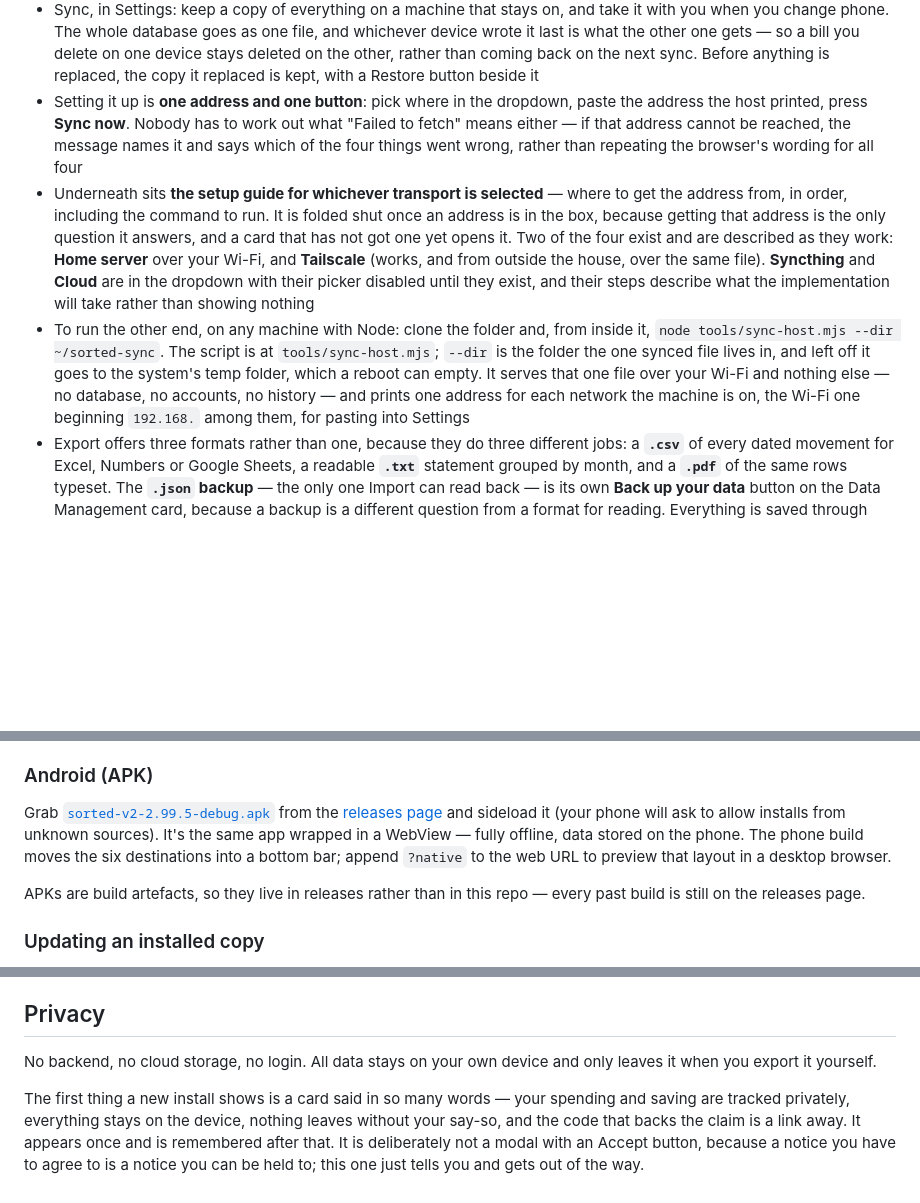
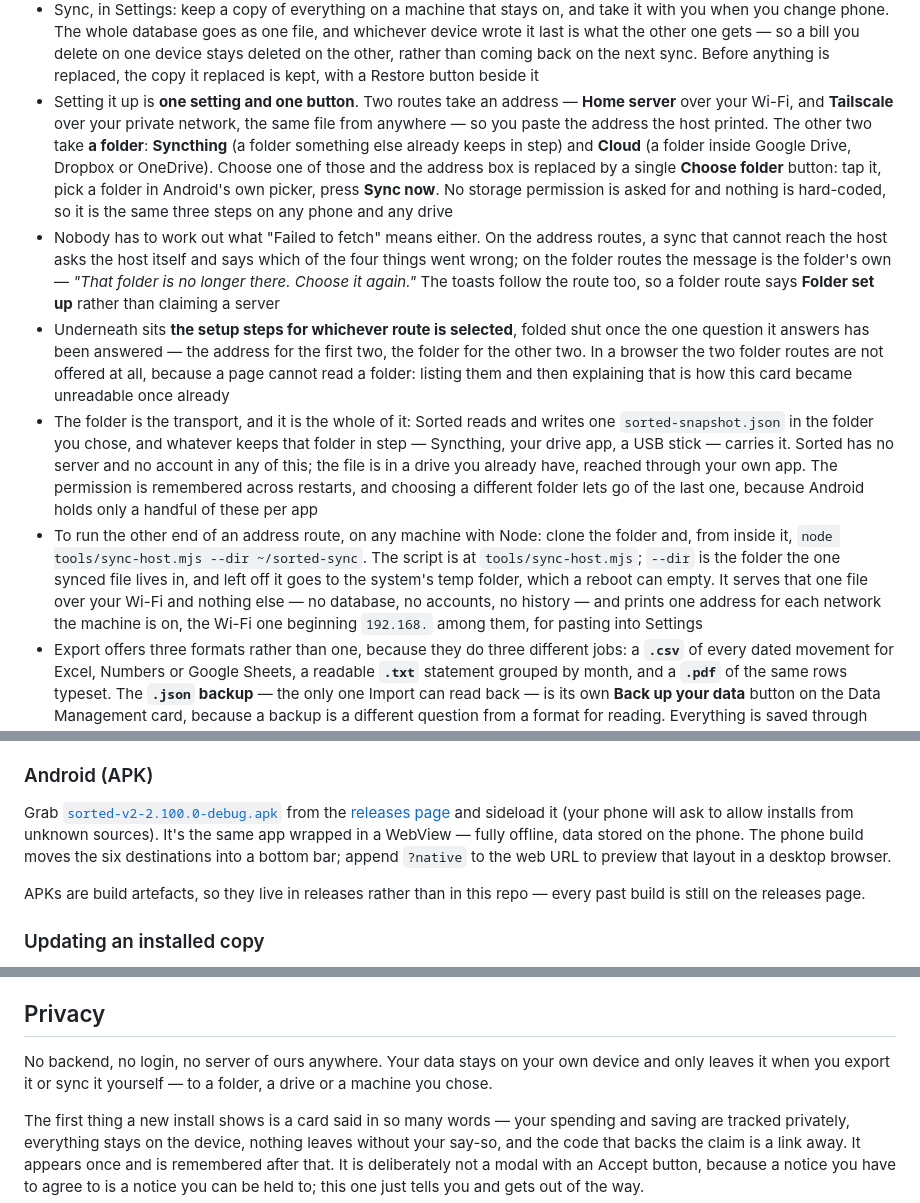
Before and after one commit to jaquesbody/sorted, a Markdown page: README.md, 3 parts joined by grey strips. Rendered like a GitHub page; blank space fills up the shorter version.

Commit message:
README: sync to a folder, and a privacy line that is still true
The sync bullets described Syncthing and Cloud as picker entries that are
disabled until they exist. They exist now, and what they are is a folder the
person picks, so the bullets say that instead. The privacy section's claim
that data only leaves the device when you export it stopped being accurate the
moment sync shipped; it now names syncing, and where it goes.

Hygiene commit, no behaviour change.

Tests: 688 passed, 0 failed

```diff
--- a/README.md
+++ b/README.md
@@ -36,9 +36,11 @@ All six are the same household on a 412px phone viewport: Gareth and Kim, a curr
 - Three reminders, each off until you ask for it: bills coming due or already overdue, nothing recorded today, and a savings goal going untouched. On Android these are scheduled by the system, so they arrive whether or not Sorted is open — bills in the morning, the other two at a time you pick. In a browser there's no way to wake the app at a set hour, so the same checks run when you open it and put it away, and the settings say so rather than implying more
 - Start Over: delete everything and start from empty, in Settings. A new install starts empty too — there's no sample data to delete. The first thing it shows instead is a card saying what the app does with your data, and then never again
 - Sync, in Settings: keep a copy of everything on a machine that stays on, and take it with you when you change phone. The whole database goes as one file, and whichever device wrote it last is what the other one gets — so a bill you delete on one device stays deleted on the other, rather than coming back on the next sync. Before anything is replaced, the copy it replaced is kept, with a Restore button beside it
-- Setting it up is **one address and one button**: pick where in the dropdown, paste the address the host printed, press **Sync now**. Nobody has to work out what "Failed to fetch" means either — if that address cannot be reached, the message names it and says which of the four things went wrong, rather than repeating the browser's wording for all four
-- Underneath sits **the setup guide for whichever transport is selected** — where to get the address from, in order, including the command to run. It is folded shut once an address is in the box, because getting that address is the only question it answers, and a card that has not got one yet opens it. Two of the four exist and are described as they work: **Home server** over your Wi-Fi, and **Tailscale** (works, and from outside the house, over the same file). **Syncthing** and **Cloud** are in the dropdown with their picker disabled until they exist, and their steps describe what the implementation will take rather than showing nothing
-- To run the other end, on any machine with Node: clone the folder and, from inside it, `node tools/sync-host.mjs --dir ~/sorted-sync`. The script is at `tools/sync-host.mjs`; `--dir` is the folder the one synced file lives in, and left off it goes to the system's temp folder, which a reboot can empty. It serves that one file over your Wi-Fi and nothing else — no database, no accounts, no history — and prints one address for each network the machine is on, the Wi-Fi one beginning `192.168.` among them, for pasting into Settings
+- Setting it up is **one setting and one button**. Two routes take an address — **Home server** over your Wi-Fi, and **Tailscale** over your private network, the same file from anywhere — so you paste the address the host printed. The other two take **a folder**: **Syncthing** (a folder something else already keeps in step) and **Cloud** (a folder inside Google Drive, Dropbox or OneDrive). Choose one of those and the address box is replaced by a single **Choose folder** button: tap it, pick a folder in Android's own picker, press **Sync now**. No storage permission is asked for and nothing is hard-coded, so it is the same three steps on any phone and any drive
+- Nobody has to work out what "Failed to fetch" means either. On the address routes, a sync that cannot reach the host asks the host itself and says which of the four things went wrong; on the folder routes the message is the folder's own — *"That folder is no longer there. Choose it again."* The toasts follow the route too, so a folder route says **Folder set up** rather than claiming a server
+- Underneath sits **the setup steps for whichever route is selected**, folded shut once the one question it answers has been answered — the address for the first two, the folder for the other two. In a browser the two folder routes are not offered at all, because a page cannot read a folder: listing them and then explaining that is how this card became unreadable once already
+- The folder is the transport, and it is the whole of it: Sorted reads and writes one `sorted-snapshot.json` in the folder you chose, and whatever keeps that folder in step — Syncthing, your drive app, a USB stick — carries it. Sorted has no server and no account in any of this; the file is in a drive you already have, reached through your own app. The permission is remembered across restarts, and choosing a different folder lets go of the last one, because Android holds only a handful of these per app
+- To run the other end of an address route, on any machine with Node: clone the folder and, from inside it, `node tools/sync-host.mjs --dir ~/sorted-sync`. The script is at `tools/sync-host.mjs`; `--dir` is the folder the one synced file lives in, and left off it goes to the system's temp folder, which a reboot can empty. It serves that one file over your Wi-Fi and nothing else — no database, no accounts, no history — and prints one address for each network the machine is on, the Wi-Fi one beginning `192.168.` among them, for pasting into Settings
 - Export offers three formats rather than one, because they do three different jobs: a **`.csv`** of every dated movement for Excel, Numbers or Google Sheets, a readable **`.txt`** statement grouped by month, and a **`.pdf`** of the same rows typeset. The **`.json` backup** — the only one Import can read back — is its own **Back up your data** button on the Data Management card, because a backup is a different question from a format for reading. Everything is saved through Android's own save screen, where you pick the folder and the file name, and is an ordinary download in a browser. The PDF is written by the app itself: no print dialog, no library, and no network
 - Reminders, each off until you ask for it, saying exactly this:
   - **"Sorted — bill due"** — *"Rent is due Thursday"* (or *"… is overdue"*)
@@ -96,7 +98,7 @@ Served over HTTPS, Chrome will also offer to install it — there's a web manife
 
 ### Android (APK)
 
-Grab [`sorted-v2-2.99.5-debug.apk`](https://github.com/jaquesbody/sorted/releases/download/v2.99.5/sorted-v2-2.99.5-debug.apk) from the [releases page](https://github.com/jaquesbody/sorted/releases/latest) and sideload it (your phone will ask to allow installs from unknown sources). It's the same app wrapped in a WebView — fully offline, data stored on the phone. The phone build moves the six destinations into a bottom bar; append `?native` to the web URL to preview that layout in a desktop browser.
+Grab [`sorted-v2-2.100.0-debug.apk`](https://github.com/jaquesbody/sorted/releases/download/v2.100.0/sorted-v2-2.100.0-debug.apk) from the [releases page](https://github.com/jaquesbody/sorted/releases/latest) and sideload it (your phone will ask to allow installs from unknown sources). It's the same app wrapped in a WebView — fully offline, data stored on the phone. The phone build moves the six destinations into a bottom bar; append `?native` to the web URL to preview that layout in a desktop browser.
 
 APKs are build artefacts, so they live in releases rather than in this repo — every past build is still on the releases page.
 
@@ -133,7 +135,7 @@ Note: importing JSON works on every platform and accepts only a Sorted backup
 
 ## Privacy
 
-No backend, no cloud storage, no login. All data stays on your own device and only leaves it when you export it yourself.
+No backend, no login, no server of ours anywhere. Your data stays on your own device and only leaves it when you export it or sync it yourself — to a folder, a drive or a machine you chose.
 
 The first thing a new install shows is a card said in so many words — your spending and saving are tracked privately, everything stays on the device, nothing leaves without your say-so, and the code that backs the claim is a link away. It appears once and is remembered after that. It is deliberately not a modal with an Accept button, because a notice you have to agree to is a notice you can be held to; this one just tells you and gets out of the way.
 
```
